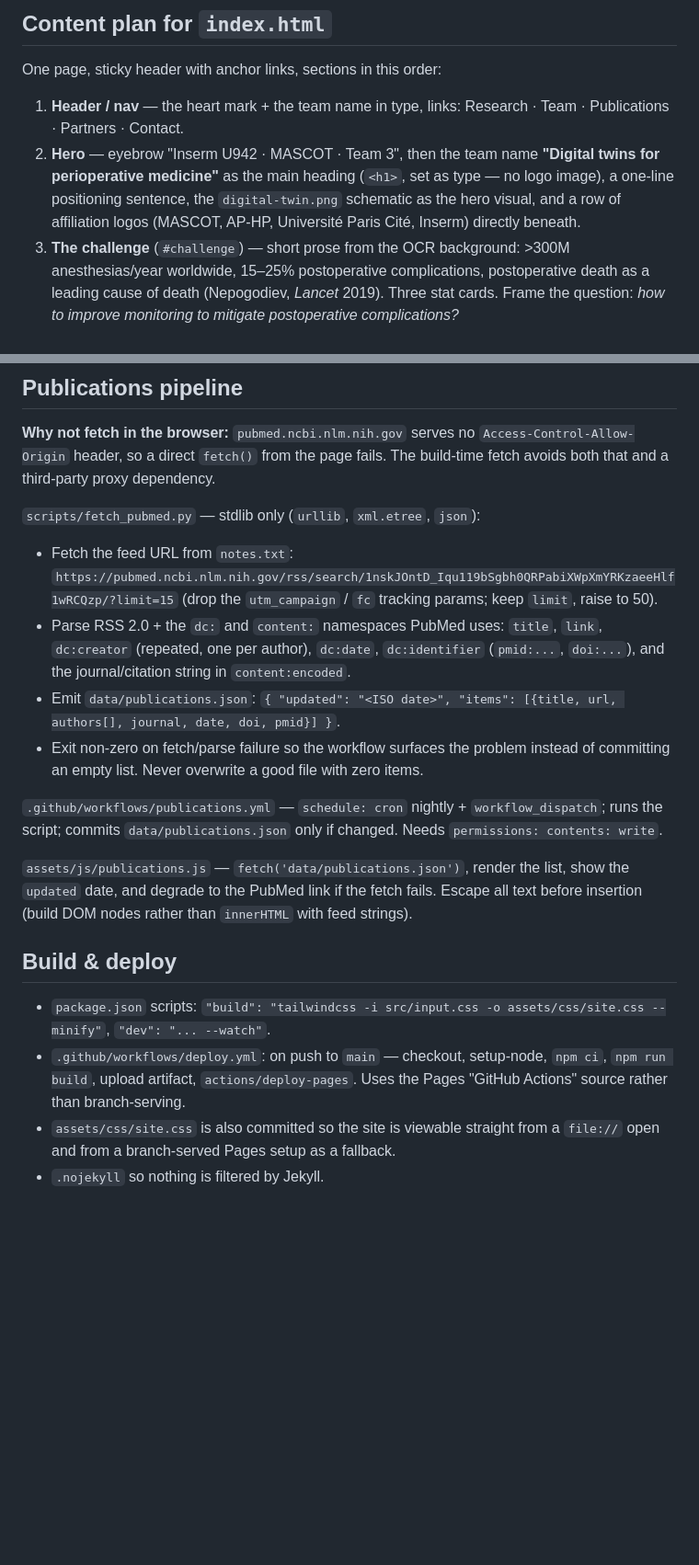
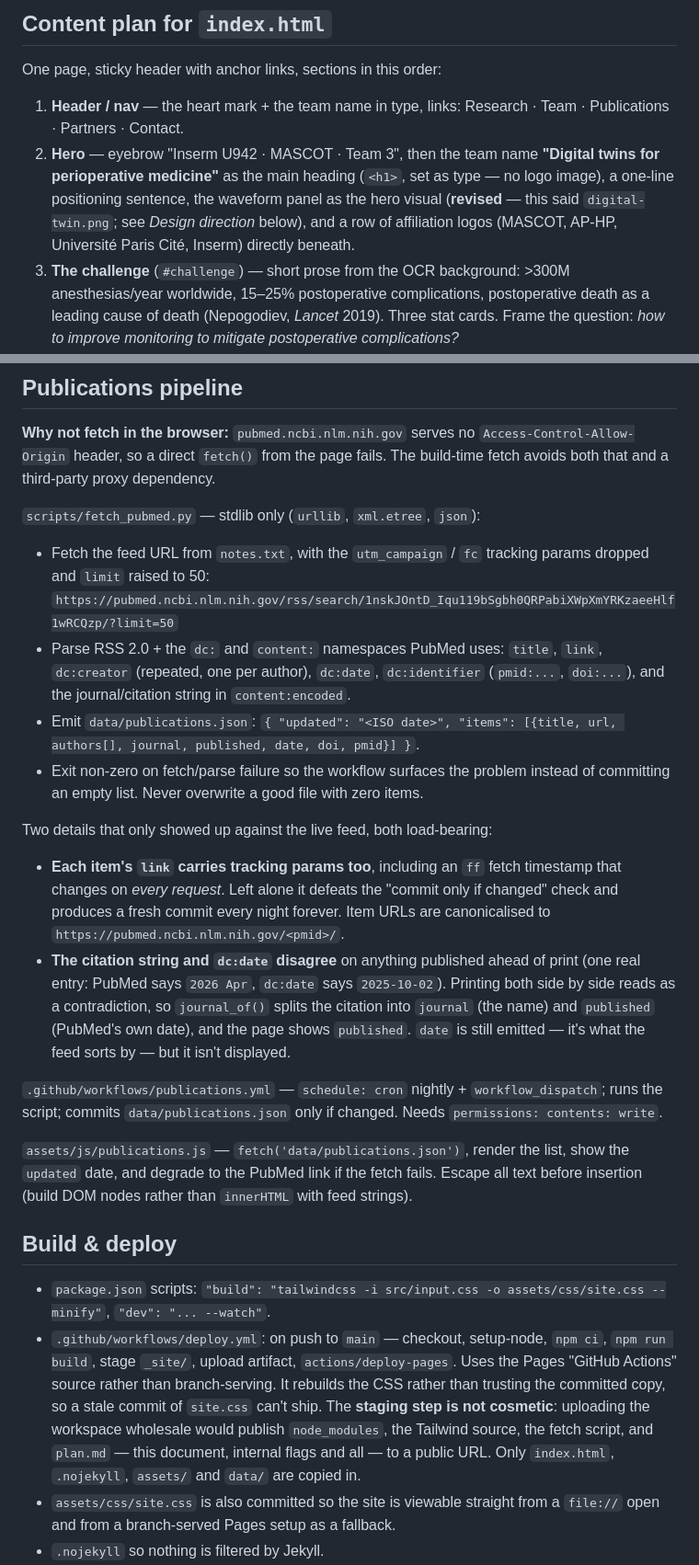
Before and after one commit to jaj42/digitaltwins_site, a Markdown page: plan.md, 2 parts joined by grey strips. Shown at 92% size. Drawn GitHub-style; blank space fills up the shorter version.

```diff
--- a/plan.md
+++ b/plan.md
@@ -61,7 +61,7 @@ Tailwind v4 auto-detects sources, and its first build scanned `plan.md` and emit
 One page, sticky header with anchor links, sections in this order:
 
 1. **Header / nav** — the heart mark + the team name in type, links: Research · Team · Publications · Partners · Contact.
-2. **Hero** — eyebrow "Inserm U942 · MASCOT · Team 3", then the team name **"Digital twins for perioperative medicine"** as the main heading (`<h1>`, set as type — no logo image), a one-line positioning sentence, the `digital-twin.png` schematic as the hero visual, and a row of affiliation logos (MASCOT, AP-HP, Université Paris Cité, Inserm) directly beneath.
+2. **Hero** — eyebrow "Inserm U942 · MASCOT · Team 3", then the team name **"Digital twins for perioperative medicine"** as the main heading (`<h1>`, set as type — no logo image), a one-line positioning sentence, the waveform panel as the hero visual (**revised** — this said `digital-twin.png`; see *Design direction* below), and a row of affiliation logos (MASCOT, AP-HP, Université Paris Cité, Inserm) directly beneath.
 3. **The challenge** (`#challenge`) — short prose from the OCR background: >300M anesthesias/year worldwide, 15–25% postoperative complications, postoperative death as a leading cause of death (Nepogodiev, *Lancet* 2019). Three stat cards. Frame the question: *how to improve monitoring to mitigate postoperative complications?*
 4. **Our approach** (`#approach`) — the "unused nexus of data" loop: intraoperative data → data management, biomarker design, organ-crosstalk modelling, digital twin → augmented monitoring → public-health tool.
 5. **Research axes** (`#research`) — the core section, two subsections:
@@ -89,12 +89,15 @@ Design direction: clinical and restrained. The palette is inherited from the par
 **Why not fetch in the browser:** `pubmed.ncbi.nlm.nih.gov` serves no `Access-Control-Allow-Origin` header, so a direct `fetch()` from the page fails. The build-time fetch avoids both that and a third-party proxy dependency.
 
 `scripts/fetch_pubmed.py` — stdlib only (`urllib`, `xml.etree`, `json`):
-- Fetch the feed URL from `notes.txt`:
-  `https://pubmed.ncbi.nlm.nih.gov/rss/search/1nskJOntD_Iqu119bSgbh0QRPabiXWpXmYRKzaeeHlf1wRCQzp/?limit=15`
-  (drop the `utm_campaign` / `fc` tracking params; keep `limit`, raise to 50).
+- Fetch the feed URL from `notes.txt`, with the `utm_campaign` / `fc` tracking params dropped and `limit` raised to 50:
+  `https://pubmed.ncbi.nlm.nih.gov/rss/search/1nskJOntD_Iqu119bSgbh0QRPabiXWpXmYRKzaeeHlf1wRCQzp/?limit=50`
 - Parse RSS 2.0 + the `dc:` and `content:` namespaces PubMed uses: `title`, `link`, `dc:creator` (repeated, one per author), `dc:date`, `dc:identifier` (`pmid:...`, `doi:...`), and the journal/citation string in `content:encoded`.
-- Emit `data/publications.json`: `{ "updated": "<ISO date>", "items": [{title, url, authors[], journal, date, doi, pmid}] }`.
+- Emit `data/publications.json`: `{ "updated": "<ISO date>", "items": [{title, url, authors[], journal, published, date, doi, pmid}] }`.
 - Exit non-zero on fetch/parse failure so the workflow surfaces the problem instead of committing an empty list. Never overwrite a good file with zero items.
+
+Two details that only showed up against the live feed, both load-bearing:
+- **Each item's `link` carries tracking params too**, including an `ff` fetch timestamp that changes on *every request*. Left alone it defeats the "commit only if changed" check and produces a fresh commit every night forever. Item URLs are canonicalised to `https://pubmed.ncbi.nlm.nih.gov/<pmid>/`.
+- **The citation string and `dc:date` disagree** on anything published ahead of print (one real entry: PubMed says `2026 Apr`, `dc:date` says `2025-10-02`). Printing both side by side reads as a contradiction, so `journal_of()` splits the citation into `journal` (the name) and `published` (PubMed's own date), and the page shows `published`. `date` is still emitted — it's what the feed sorts by — but it isn't displayed.
 
 `.github/workflows/publications.yml` — `schedule: cron` nightly + `workflow_dispatch`; runs the script; commits `data/publications.json` only if changed. Needs `permissions: contents: write`.
 
@@ -103,7 +106,7 @@ Design direction: clinical and restrained. The palette is inherited from the par
 ## Build & deploy
 
 - `package.json` scripts: `"build": "tailwindcss -i src/input.css -o assets/css/site.css --minify"`, `"dev": "... --watch"`.
-- `.github/workflows/deploy.yml`: on push to `main` — checkout, setup-node, `npm ci`, `npm run build`, upload artifact, `actions/deploy-pages`. Uses the Pages "GitHub Actions" source rather than branch-serving.
+- `.github/workflows/deploy.yml`: on push to `main` — checkout, setup-node, `npm ci`, `npm run build`, stage `_site/`, upload artifact, `actions/deploy-pages`. Uses the Pages "GitHub Actions" source rather than branch-serving. It rebuilds the CSS rather than trusting the committed copy, so a stale commit of `site.css` can't ship. The **staging step is not cosmetic**: uploading the workspace wholesale would publish `node_modules`, the Tailwind source, the fetch script, and `plan.md` — this document, internal flags and all — to a public URL. Only `index.html`, `.nojekyll`, `assets/` and `data/` are copied in.
 - `assets/css/site.css` is also committed so the site is viewable straight from a `file://` open and from a branch-served Pages setup as a fallback.
 - `.nojekyll` so nothing is filtered by Jekyll.
 - Images copied from `resources/logos_banners/` into `assets/img/` with descriptive names. `resources/` itself stays untracked via `.gitignore` (it also holds the 900 KB OCR dump and the MIND HTML mirror, neither of which belongs in the repo).
```
Also changed, not shown: other parts of plan.md (+19 -9 lines).
